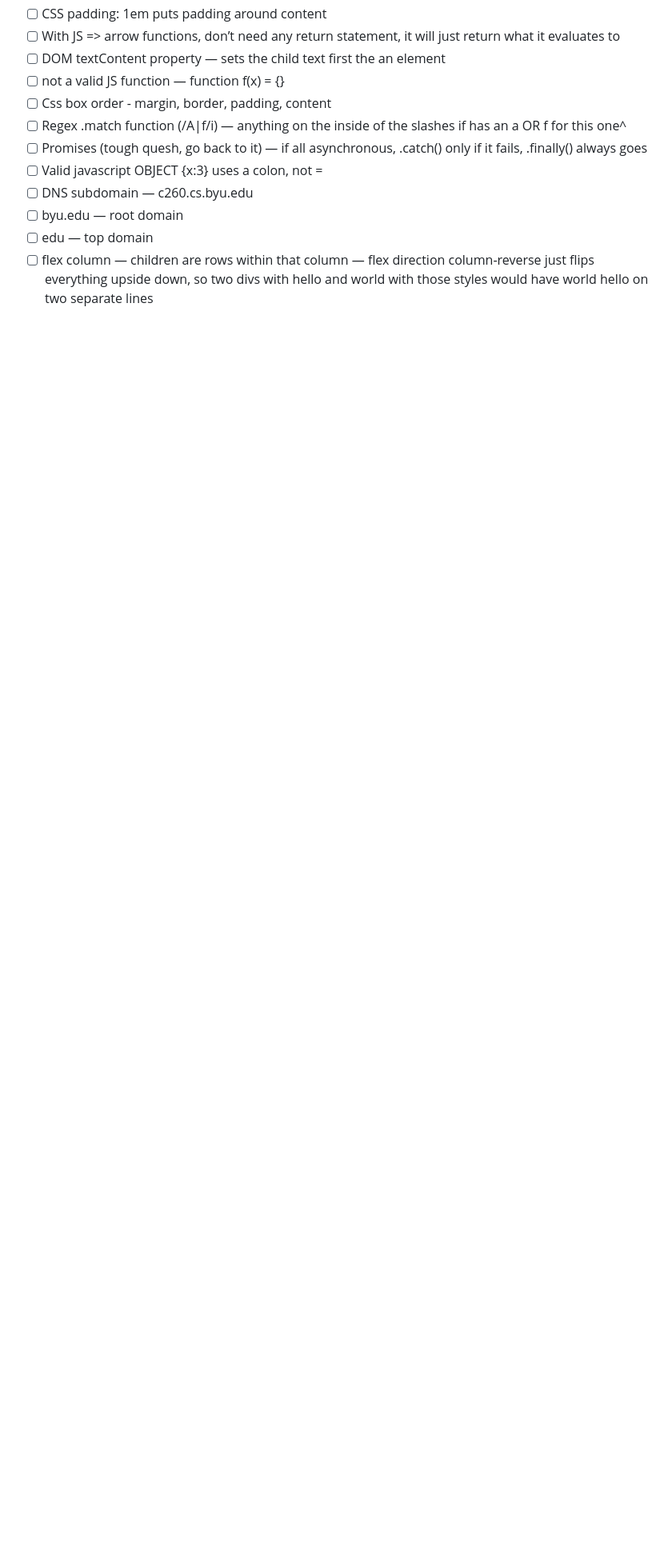
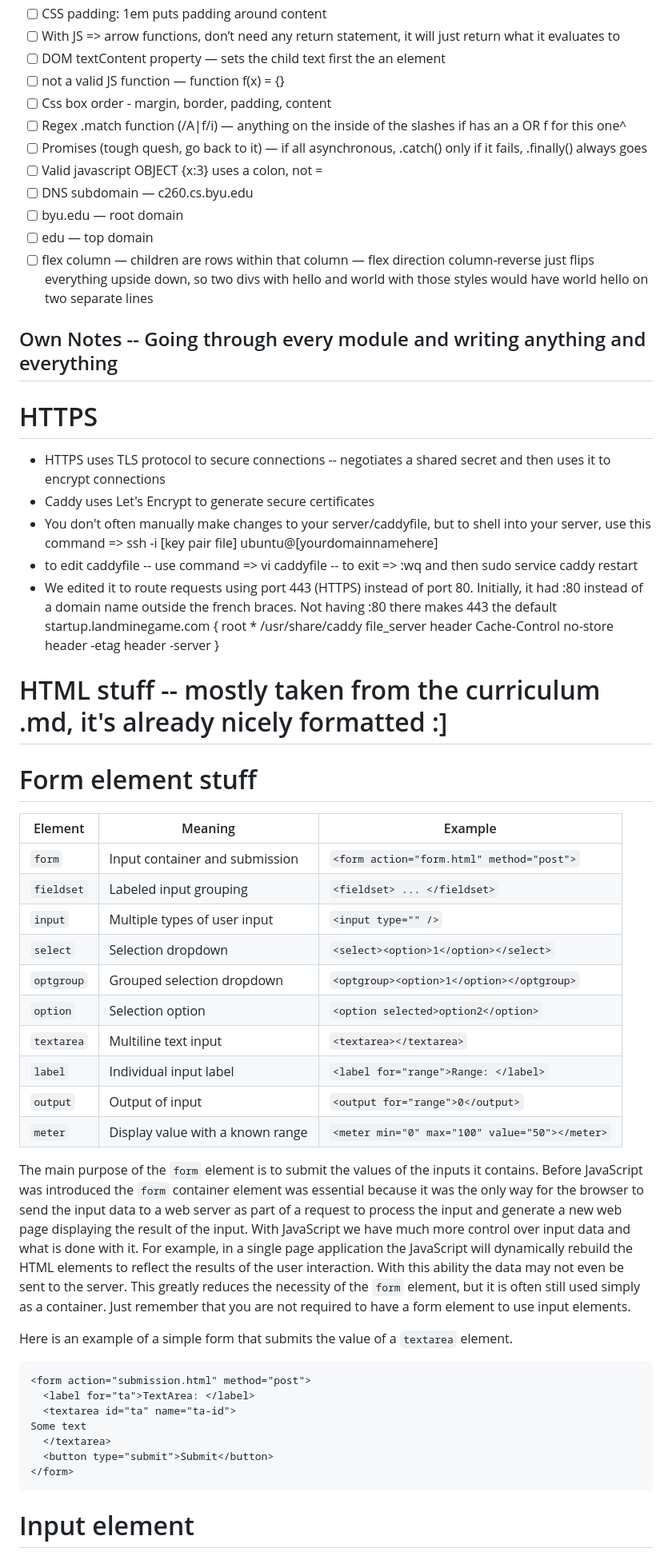
Before and after one commit to dkstapley11/startup, a Markdown page: notes.md, the part around one of its changes. Shown at 80% size. Rendered like a GitHub page; blank space fills up the shorter version.

Commit message:
HTML notes

````diff
--- a/notes.md
+++ b/notes.md
@@ -55,3 +55,52 @@ in order to get your thing to deploy to your domain you have to run the deploy f
 - [ ] byu.edu — root domain
 - [ ] edu — top domain
 - [ ] flex column — children are rows within that column — flex direction column-reverse just flips everything upside down, so two divs with hello and world with those styles would have world hello on two separate lines
+
+## Own Notes -- Going through every module and writing anything and everything
+# HTTPS
+- HTTPS uses TLS protocol to secure connections -- negotiates a shared secret and then uses it to encrypt connections
+- Caddy uses Let's Encrypt to generate secure certificates
+- You don't often manually make changes to your server/caddyfile, but to shell into your server, use this command => ssh -i [key pair file] ubuntu@[yourdomainnamehere]
+- to edit caddyfile -- use command => vi caddyfile -- to exit => :wq and then sudo service caddy restart
+- We edited it to route requests using port 443 (HTTPS) instead of port 80. Initially, it had :80 instead of a domain name outside the french braces. Not having :80 there makes 443 the default
+startup.landminegame.com {
+   root * /usr/share/caddy
+   file_server
+   header Cache-Control no-store
+   header -etag
+   header -server
+}
+
+# HTML stuff -- mostly taken from the curriculum .md, it's already nicely formatted :]
+
+# Form element stuff
+
+| Element    | Meaning                          | Example                                        |
+| ---------- | -------------------------------- | ---------------------------------------------- |
+| `form`     | Input container and submission   | `<form action="form.html" method="post">`      |
+| `fieldset` | Labeled input grouping           | `<fieldset> ... </fieldset>`                   |
+| `input`    | Multiple types of user input     | `<input type="" />`                            |
+| `select`   | Selection dropdown               | `<select><option>1</option></select>`          |
+| `optgroup` | Grouped selection dropdown       | `<optgroup><option>1</option></optgroup>`      |
+| `option`   | Selection option                 | `<option selected>option2</option>`            |
+| `textarea` | Multiline text input             | `<textarea></textarea>`                        |
+| `label`    | Individual input label           | `<label for="range">Range: </label>`           |
+| `output`   | Output of input                  | `<output for="range">0</output>`               |
+| `meter`    | Display value with a known range | `<meter min="0" max="100" value="50"></meter>` |
+
+
+The main purpose of the `form` element is to submit the values of the inputs it contains. Before JavaScript was introduced the `form` container element was essential because it was the only way for the browser to send the input data to a web server as part of a request to process the input and generate a new web page displaying the result of the input. With JavaScript we have much more control over input data and what is done with it. For example, in a single page application the JavaScript will dynamically rebuild the HTML elements to reflect the results of the user interaction. With this ability the data may not even be sent to the server. This greatly reduces the necessity of the `form` element, but it is often still used simply as a container. Just remember that you are not required to have a form element to use input elements.
+
+Here is an example of a simple form that submits the value of a `textarea` element.
+
+```html
+<form action="submission.html" method="post">
+  <label for="ta">TextArea: </label>
+  <textarea id="ta" name="ta-id">
+Some text
+  </textarea>
+  <button type="submit">Submit</button>
+</form>
+```
+# Input element
+
````
Also changed, not shown: other parts of notes.md (+32 -0 lines).
